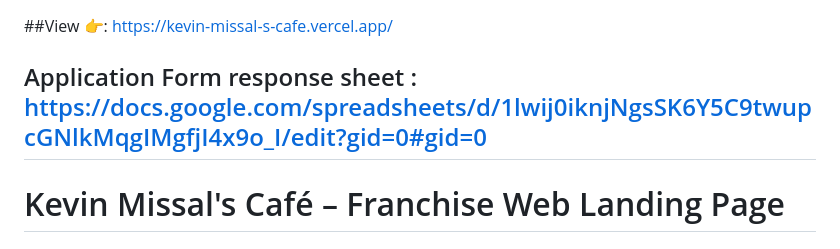
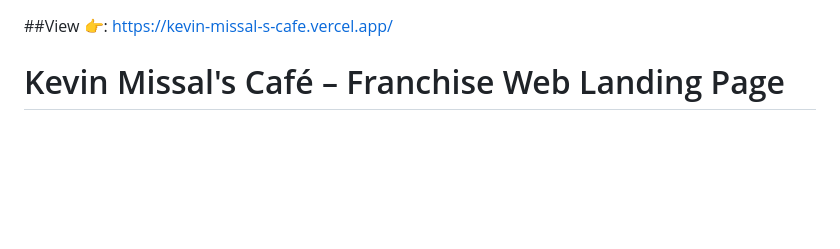
Before and after one commit to testingbysaurabh/Kevin-Missal-s-Cafe, a Markdown page: README.md, the part around the change. GitHub-like rendering; blank space fills up the shorter version.

```diff
--- a/README.md
+++ b/README.md
@@ -1,6 +1,5 @@
 ##View 👉: https://kevin-missal-s-cafe.vercel.app/
 
-## Application Form response sheet : https://docs.google.com/spreadsheets/d/1lwij0iknjNgsSK6Y5C9twupcGNlkMqgIMgfjI4x9o_I/edit?gid=0#gid=0
 
 
 
```
